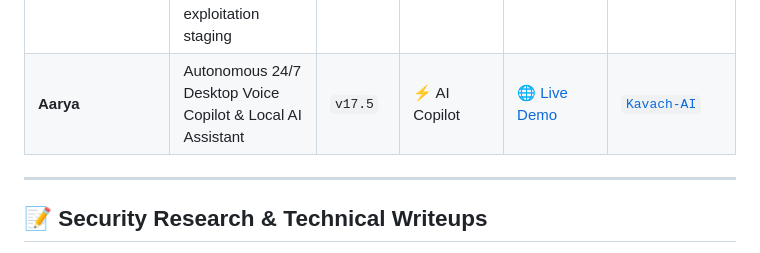
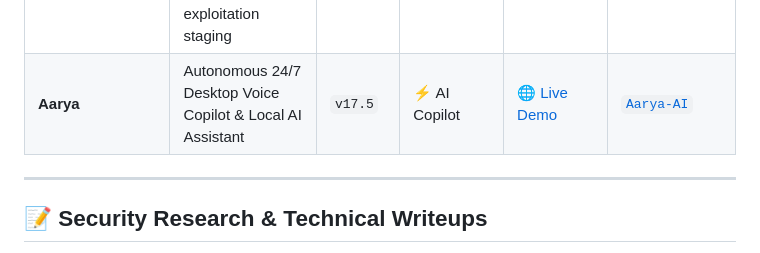
Before and after one commit to pratik-khairnar-sec/pratik-khairnar-sec, a Markdown page: README.md, the part around the change. Drawn GitHub-style.

Commit message:
chore: purge legacy kavach references

```diff
--- a/README.md
+++ b/README.md
@@ -112,7 +112,7 @@ My primary mission is architecting high-velocity, zero-false-positive security v
 | **EndpointFinder** | Autonomous Chrome Extension for deep client-side JS endpoint & parameter extraction | `v1.0.0` | 🔎 Recon | [🌐 Live Demo](https://pratik-khairnar-sec.github.io/endpoint-finder-extension/) | [`endpoint-finder-extension`](https://github.com/pratik-khairnar-sec/endpoint-finder-extension) |
 | **ReconForge** | Master Bug Bounty & VAPT Multi-Target Framework with 33 Phases & 13,600+ Dorks | `v3.0.0` | ⚡ Framework | [🌐 Live Demo](https://pratik-khairnar-sec.github.io/ReconForge/) | [`ReconForge`](https://github.com/pratik-khairnar-sec/ReconForge) |
 | **CORSair** | Cross-Origin Request Security Analysis & PoC Engine with automated exploitation staging | `v3.0.0` | 🛡️ AppSec | [🌐 Live Demo](https://pratik-khairnar-sec.github.io/CORSair/) | [`CORSair`](https://github.com/pratik-khairnar-sec/CORSair) |
-| **Aarya** | Autonomous 24/7 Desktop Voice Copilot & Local AI Assistant | `v17.5` | ⚡ AI Copilot | [🌐 Live Demo](https://pratik-khairnar-sec.github.io/Kavach-AI/) | [`Kavach-AI`](https://github.com/pratik-khairnar-sec/Kavach-AI) |
+| **Aarya** | Autonomous 24/7 Desktop Voice Copilot & Local AI Assistant | `v17.5` | ⚡ AI Copilot | [🌐 Live Demo](https://pratik-khairnar-sec.github.io/Aarya-AI/) | [`Aarya-AI`](https://github.com/pratik-khairnar-sec/Aarya-AI) |
 <!-- END_PORTFOLIO -->
 
 ---
```
